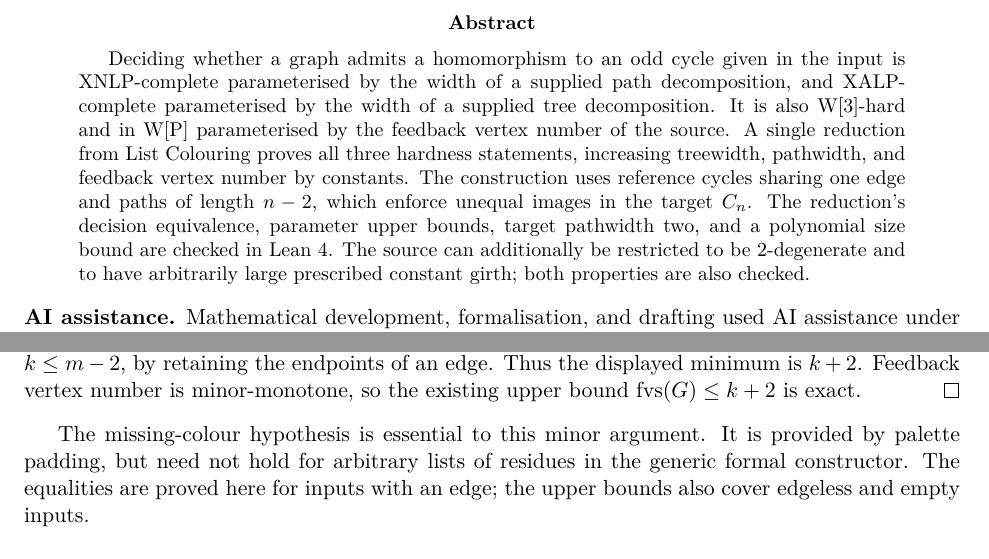
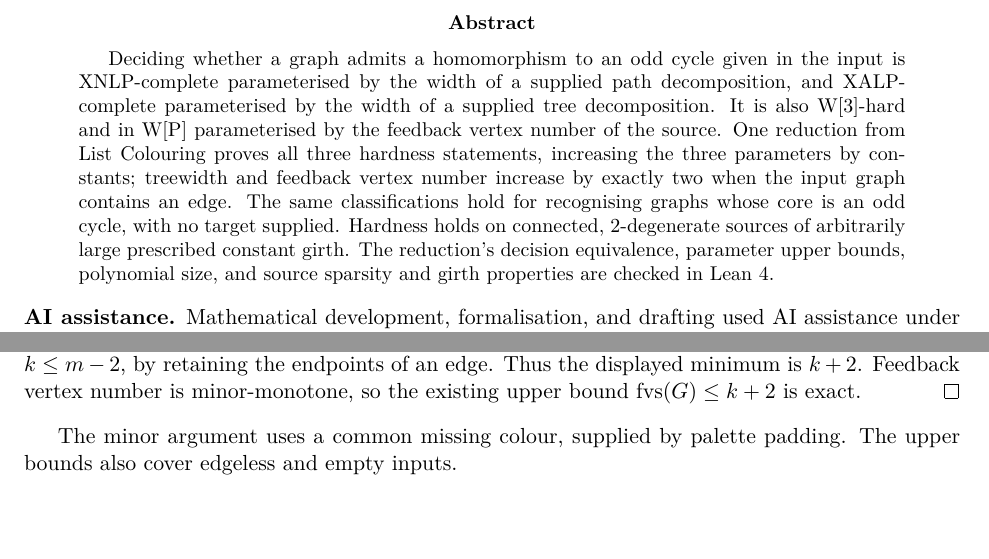
Before and after one commit to jasondavies/odd-cycle-homomorphism, a LaTeX paper (paper/odd-cycle-homomorphism.tex): two parts of pages 1 and 6 of 13, joined at a grey line, cut so that both start at the same text, the shorter picture padded with empty space. Compiled offline with pdfLaTeX.

Commit message:
Polish exposition of structural transfer and complexity consequences

```diff
--- a/paper/odd-cycle-homomorphism.tex
+++ b/paper/odd-cycle-homomorphism.tex
@@ -39,15 +39,14 @@ Deciding whether a graph admits a homomorphism to an odd cycle given in the
 input is XNLP-complete parameterised by the width of a supplied path
 decomposition, and XALP-complete parameterised by the width of a supplied
 tree decomposition. It is also W[3]-hard and in W[P] parameterised by the
-feedback vertex number of the source. A single reduction from List Colouring proves
-all three hardness statements, increasing treewidth, pathwidth, and feedback
-vertex number by constants.
-The construction uses reference cycles sharing one edge and paths of length
-$n-2$, which enforce unequal images in the target $C_n$.
-The reduction's decision equivalence, parameter upper bounds, target
-pathwidth two, and a polynomial size bound are checked in Lean~4.
-The source can additionally be restricted to be 2-degenerate and to have
-arbitrarily large prescribed constant girth; both properties are also checked.
+feedback vertex number of the source. One reduction from List Colouring proves
+all three hardness statements, increasing the three parameters by constants;
+treewidth and feedback vertex number increase by exactly two when the input
+graph contains an edge. The same classifications hold for recognising graphs
+whose core is an odd cycle, with no target supplied. Hardness holds on connected,
+2-degenerate sources of arbitrarily large prescribed constant girth.
+The reduction's decision equivalence, parameter upper bounds, polynomial size,
+and source sparsity and girth properties are checked in Lean~4.
 \end{abstract}
 
 \noindent\textbf{AI assistance.}
@@ -433,10 +416,8 @@ Also $k\leq m-2$, by retaining the endpoints of an edge. Thus the displayed
 minimum is $k+2$. Feedback vertex number is minor-monotone, so the existing
 upper bound $\fvs(G)\leq k+2$ is exact.
 \end{proof}
-The missing-colour hypothesis is essential to this minor argument. It is
-provided by palette padding, but need not hold for arbitrary lists of
-residues in the generic formal constructor. The equalities are proved here
-for inputs with an edge; the upper bounds also cover edgeless and empty inputs.
+The minor argument uses a common missing colour, supplied by palette padding.
+The upper bounds also cover edgeless and empty inputs.
 
 \subsection{Size and construction resources}
 Write $m=|V(F)|$, $e=|E(F)|$, and
```
Also changed, not shown: paper/odd-cycle-homomorphism.pdf, paper/odd-cycle-homomorphism.tex (72 more changed lines).
